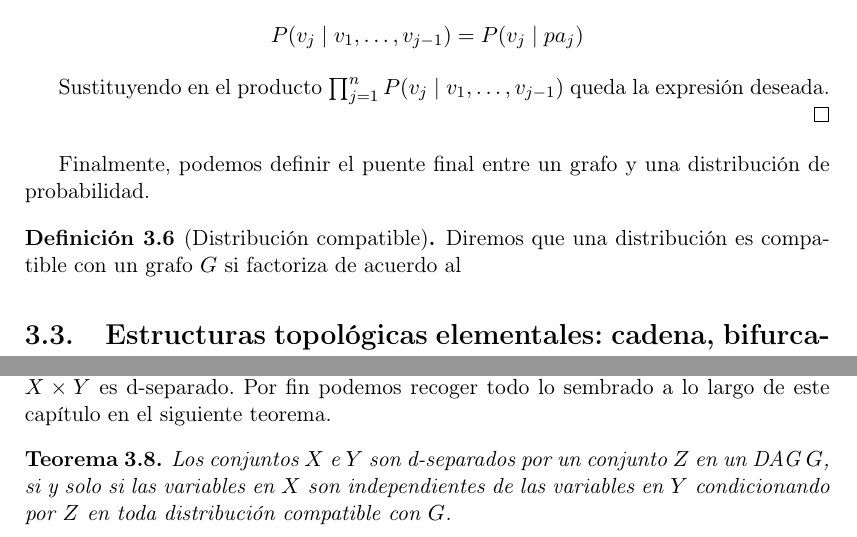
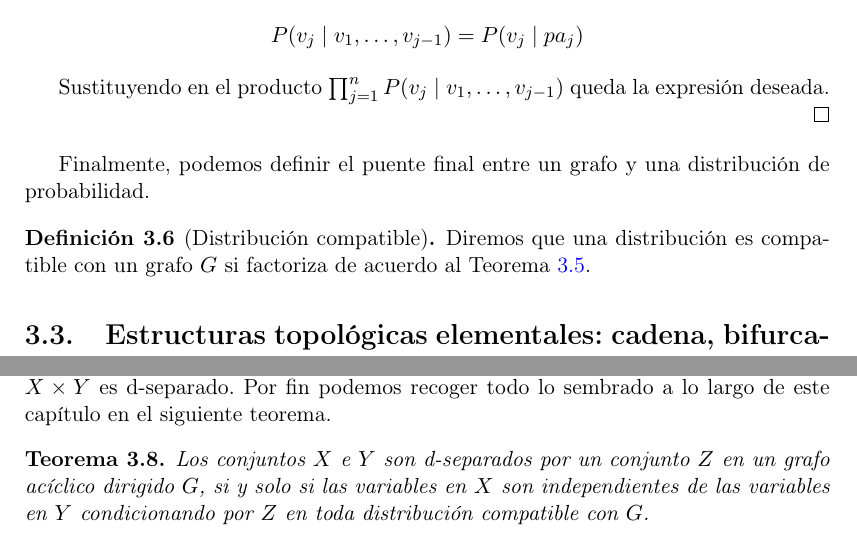
Before and after one commit to Chuwee/tmat, a LaTeX thesis (TFG_MAT_Apellidos_Nombre_25-26.tex): two parts of pages 22 and 25 of 34, joined at a grey line, cut so that both start at the same text. Compiled offline with pdfLaTeX.

Commit message:
Overleaf Update: 2026-03-03T12:00:51.424Z

```diff
--- a/TFG_MAT_Apellidos_Nombre_25-26.tex
+++ b/TFG_MAT_Apellidos_Nombre_25-26.tex
@@ -460,7 +460,7 @@ Sustituyendo en el producto $\prod_{j=1}^n P(v_j \mid v_1, \ldots, v_{j-1})$ que
 Finalmente, podemos definir el puente final entre un grafo y una distribución de probabilidad.
 
 \begin{defin}[Distribución compatible]
-Diremos que una distribución es compatible con un grafo $G$ si factoriza de acuerdo al
+Diremos que una distribución es compatible con un grafo $G$ si factoriza de acuerdo al Teorema~\ref{distro-compat-teorema}.
 \end{defin}
 
 \section{Estructuras topológicas elementales: cadena, bifurcación y colisión: d-separación}
@@ -593,7 +593,7 @@ Si un camino no es d-separado, diremos que es d-conexo. Intuitivamente, un camin
 Diremos que dos conjuntos $X, Y$ son d-separados si todo todo par de nodos en $X \times Y$ es d-separado. Por fin podemos recoger todo lo sembrado a lo largo de este capítulo en el siguiente teorema.
 
 \begin{teor}
-Los conjuntos $X$ e $Y$ son d-separados por un conjunto $Z$ en un DAG $G$, si y solo si las variables en $X$ son independientes de las variables en $Y$ condicionando por $Z$ en toda distribución compatible con $G$.
+Los conjuntos $X$ e $Y$ son d-separados por un conjunto $Z$ en un grafo acíclico dirigido $G$, si y solo si las variables en $X$ son independientes de las variables en $Y$ condicionando por $Z$ en toda distribución compatible con $G$.
 \end{teor}
 
 \clearpage
```
